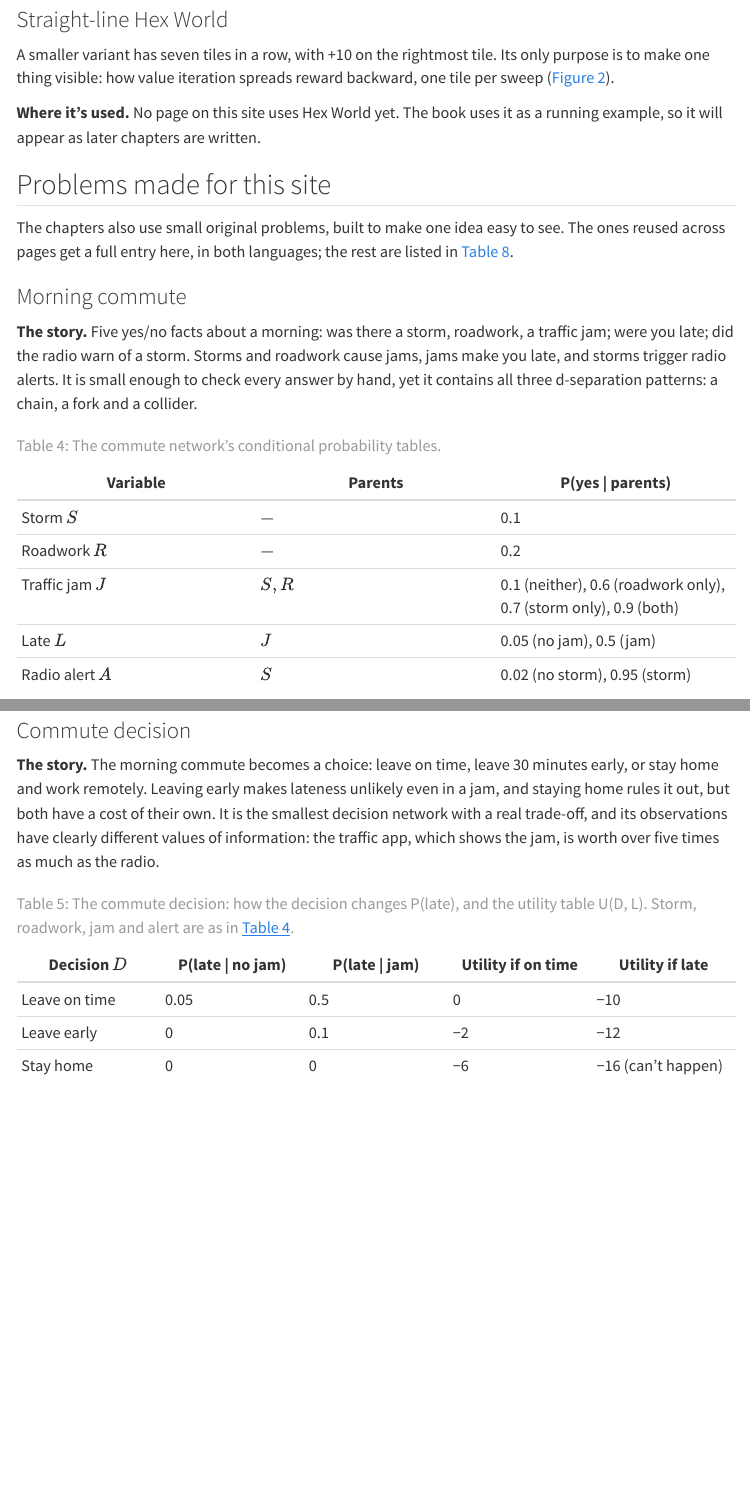
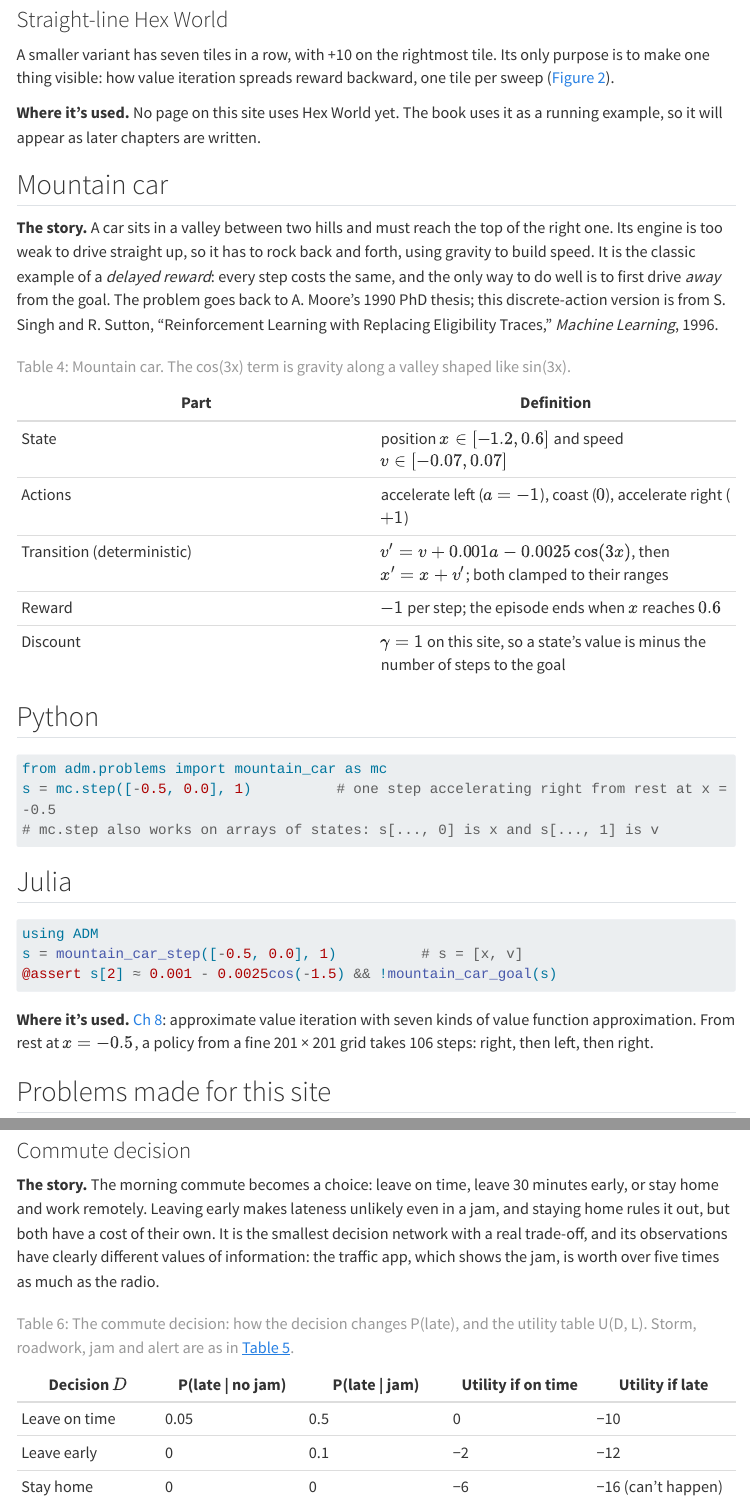
Before and after one commit to laventura/adm-companion, a Quarto document (appendices/f-problems.qmd): the page in a window 1100 px wide, from 2960 px down, and a second part further down, joined at a grey line. Rendered offline with R 4.5, knitr and Pandoc in place of Quarto, with nearby package versions; the code chunks are not run, so their results and figures are left out; menus at the side of the page are left out; long lines of code are wrapped.

Commit message:
Add mountain car to problem gallery

````diff
--- a/appendices/f-problems.qmd
+++ b/appendices/f-problems.qmd
@@ -195,6 +195,38 @@ plt.show()
 ```
 
 **Where it's used.** No page on this site uses Hex World yet. The book uses it as a running example, so it will appear as later chapters are written.
+
+## Mountain car {#mountain-car}
+
+**The story.** A car sits in a valley between two hills and must reach the top of the right one. Its engine is too weak to drive straight up, so it has to rock back and forth, using gravity to build speed. It is the classic example of a *delayed reward*: every step costs the same, and the only way to do well is to first drive *away* from the goal. The problem goes back to A. Moore's 1990 PhD thesis; this discrete-action version is from S. Singh and R. Sutton, "Reinforcement Learning with Replacing Eligibility Traces," *Machine Learning*, 1996.
+
+| Part | Definition |
+|---|---|
+| State | position $x \in [-1.2, 0.6]$ and speed $v \in [-0.07, 0.07]$ |
+| Actions | accelerate left ($a = -1$), coast ($0$), accelerate right ($+1$) |
+| Transition (deterministic) | $v' = v + 0.001a - 0.0025\cos(3x)$, then $x' = x + v'$; both clamped to their ranges |
+| Reward | $-1$ per step; the episode ends when $x$ reaches $0.6$ |
+| Discount | $\gamma = 1$ on this site, so a state's value is minus the number of steps to the goal |
+
+: Mountain car. The cos(3x) term is gravity along a valley shaped like sin(3x). {#tbl-mountain-car}
+
+::: {.panel-tabset group="lang"}
+## Python
+```{python}
+#| echo: true
+from adm.problems import mountain_car as mc
+s = mc.step([-0.5, 0.0], 1)          # one step accelerating right from rest at x = -0.5
+# mc.step also works on arrays of states: s[..., 0] is x and s[..., 1] is v
+```
+## Julia
+```{.julia .snippet}
+using ADM
+s = mountain_car_step([-0.5, 0.0], 1)          # s = [x, v]
+@assert s[2] ≈ 0.001 - 0.0025cos(-1.5) && !mountain_car_goal(s)
+```
+:::
+
+**Where it's used.** [Ch 8](../part2/ch08-approximate-value-functions.qmd): approximate value iteration with seven kinds of value function approximation. From rest at $x = -0.5$, a policy from a fine 201 × 201 grid takes 106 steps: right, then left, then right.
 
 ## Problems made for this site
 
````
Also changed, not shown: appendices/f-problems.qmd (2 more changed lines), 1 other file.
